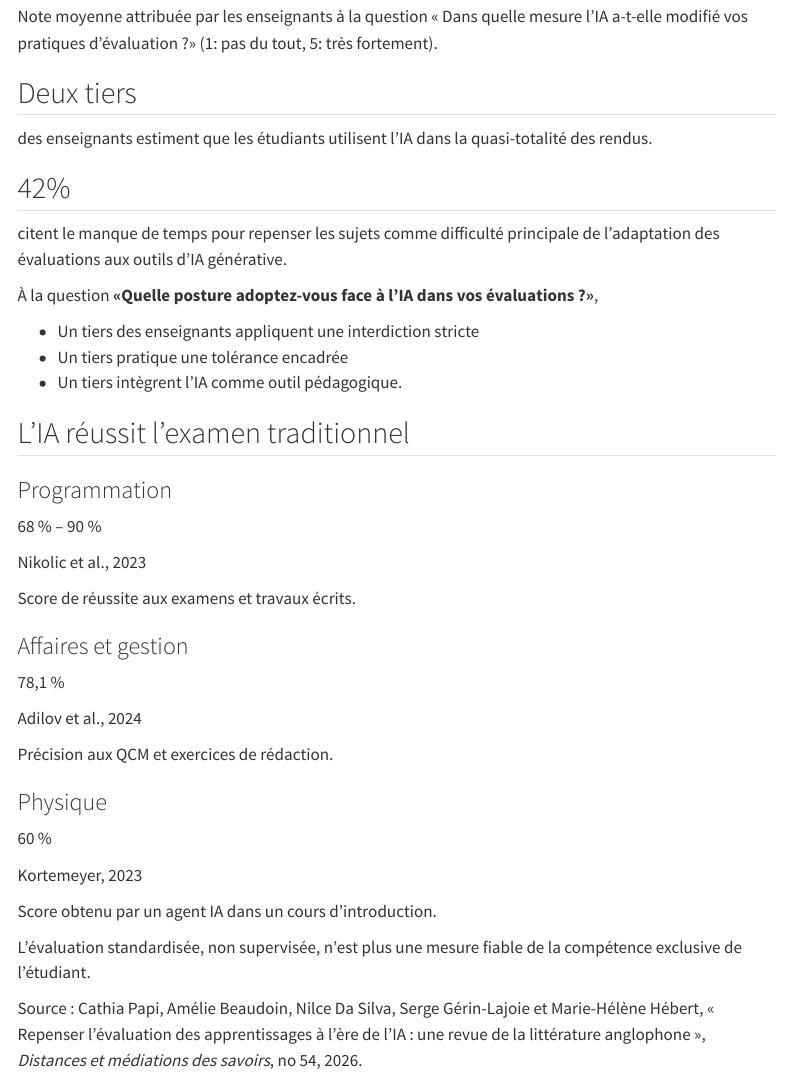
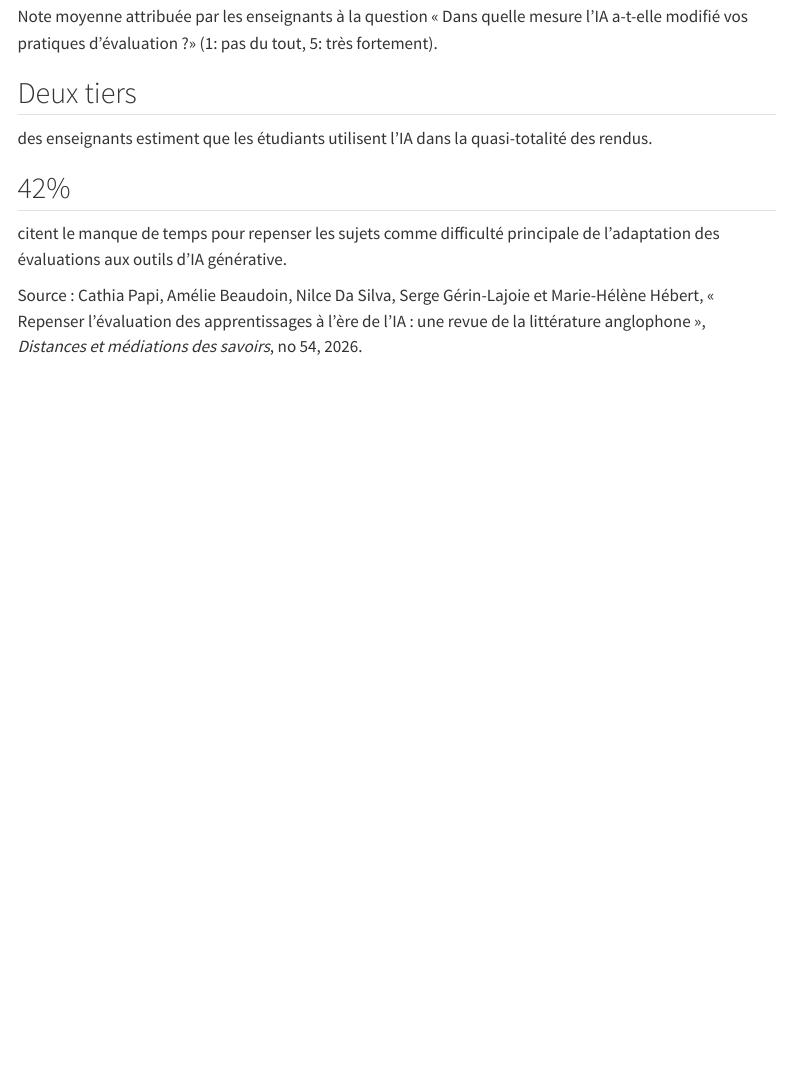
Before and after one commit to qbammey/teaching-when-answers-are-everywhere, a Quarto document (fr/guides/evaluations/introduction.qmd): the page in a window 1100 px wide, from 760 px down. Rendered offline with R 4.5, knitr and Pandoc in place of Quarto, with nearby package versions; menus at the side of the page are left out.

Commit message:
Remove AI evaluation metrics and teacher attitudes
Removed sections discussing teacher attitudes towards AI in evaluations and metrics related to AI performance in traditional exams.

```diff
--- a/fr/guides/evaluations/introduction.qmd
+++ b/fr/guides/evaluations/introduction.qmd
@@ -48,70 +48,9 @@ citent le manque de temps pour repenser les sujets comme difficulté principale
 :::
 :::
 
-À la question **«Quelle posture adoptez-vous face à l'IA dans vos évaluations ?»**,
 
-* Un tiers des enseignants appliquent une interdiction stricte
-* Un tiers pratique une tolérance encadrée
-* Un tiers intègrent l'IA comme outil pédagogique.
 
-::::: {.metric-infographic .column-screen-inset}
 
-## L'IA réussit l'examen traditionnel {.metric-title}
-
-:::: {.metric-grid}
-
-::: {.metric-item}
-
-### Programmation
-
-<div class="metric-gauge metric-gauge-range" role="img" aria-label="Taux de réussite compris entre 68 et 90 pour cent" style="--minimum: 68%; --maximum: 90%;"></div>
-
-[68 % – 90 %]{.metric-value}
-
-[Nikolic et al., 2023]{.metric-source}
-
-[Score de réussite aux examens et travaux écrits.]{.metric-description}
-
-:::
-
-::: {.metric-item}
-
-### Affaires et gestion
-
-<div class="metric-gauge" role="img" aria-label="Précision de 78,1 pour cent" style="--fill: 78.1%;"></div>
-
-[78,1 %]{.metric-value}
-
-[Adilov et al., 2024]{.metric-source}
-
-[Précision aux QCM et exercices de rédaction.]{.metric-description}
-
-:::
-
-::: {.metric-item}
-
-### Physique
-
-<div class="metric-gauge" role="img" aria-label="Score de 60 pour cent" style="--fill: 60%;"></div>
-
-[60 %]{.metric-value}
-
-[Kortemeyer, 2023]{.metric-source}
-
-[Score obtenu par un agent IA dans un cours d'introduction.]{.metric-description}
-
-:::
-
-::::
-
-::: {.metric-conclusion}
-
-L'évaluation standardisée, non supervisée, n'est plus une mesure fiable de
-la compétence exclusive de l'étudiant.
-
-:::
-
-::: {.metric-citation}
 
 Source : Cathia Papi, Amélie Beaudoin, Nilce Da Silva, Serge Gérin-Lajoie et
 Marie-Hélène Hébert, « Repenser l'évaluation des apprentissages à l'ère de
```
